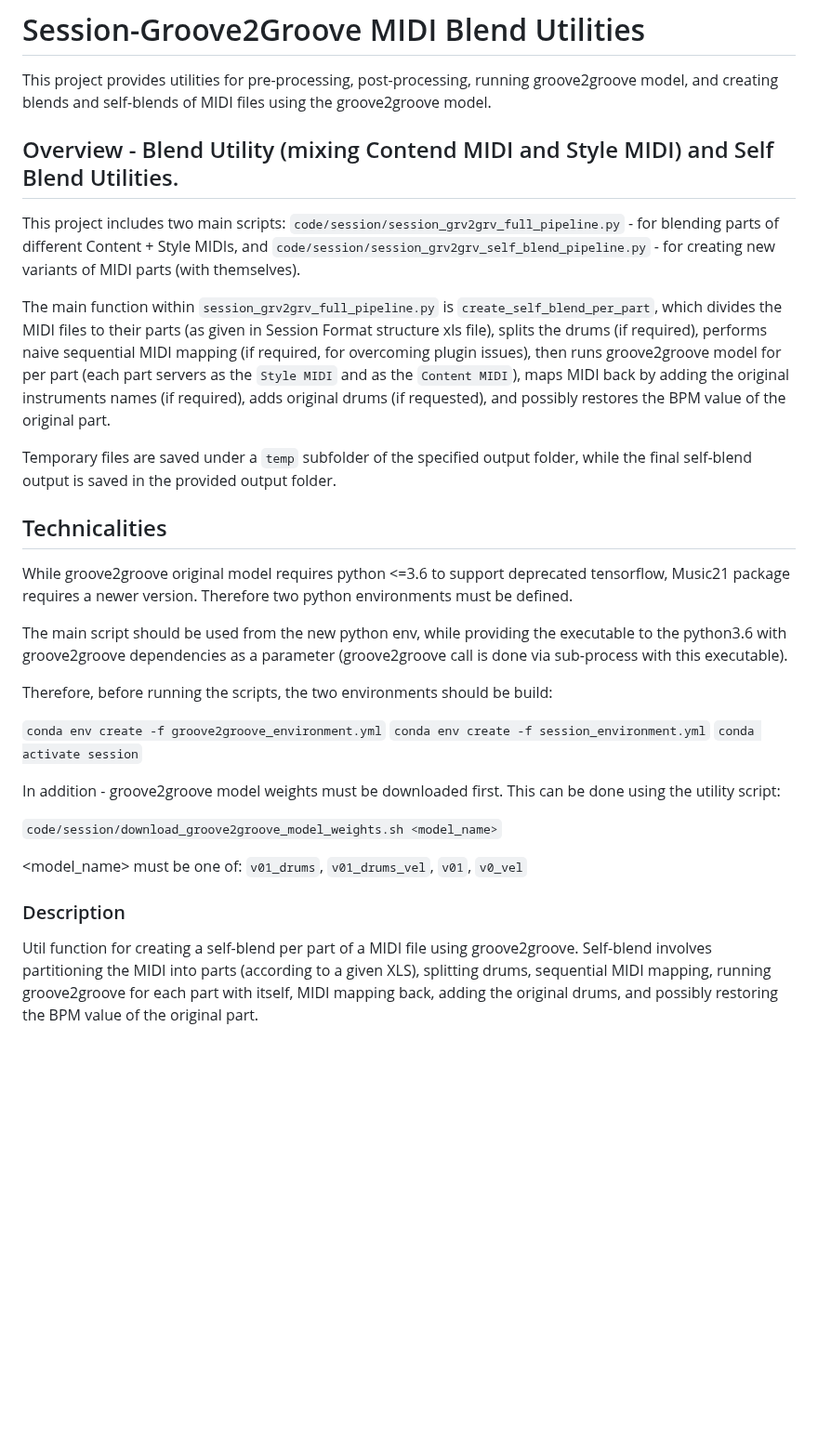
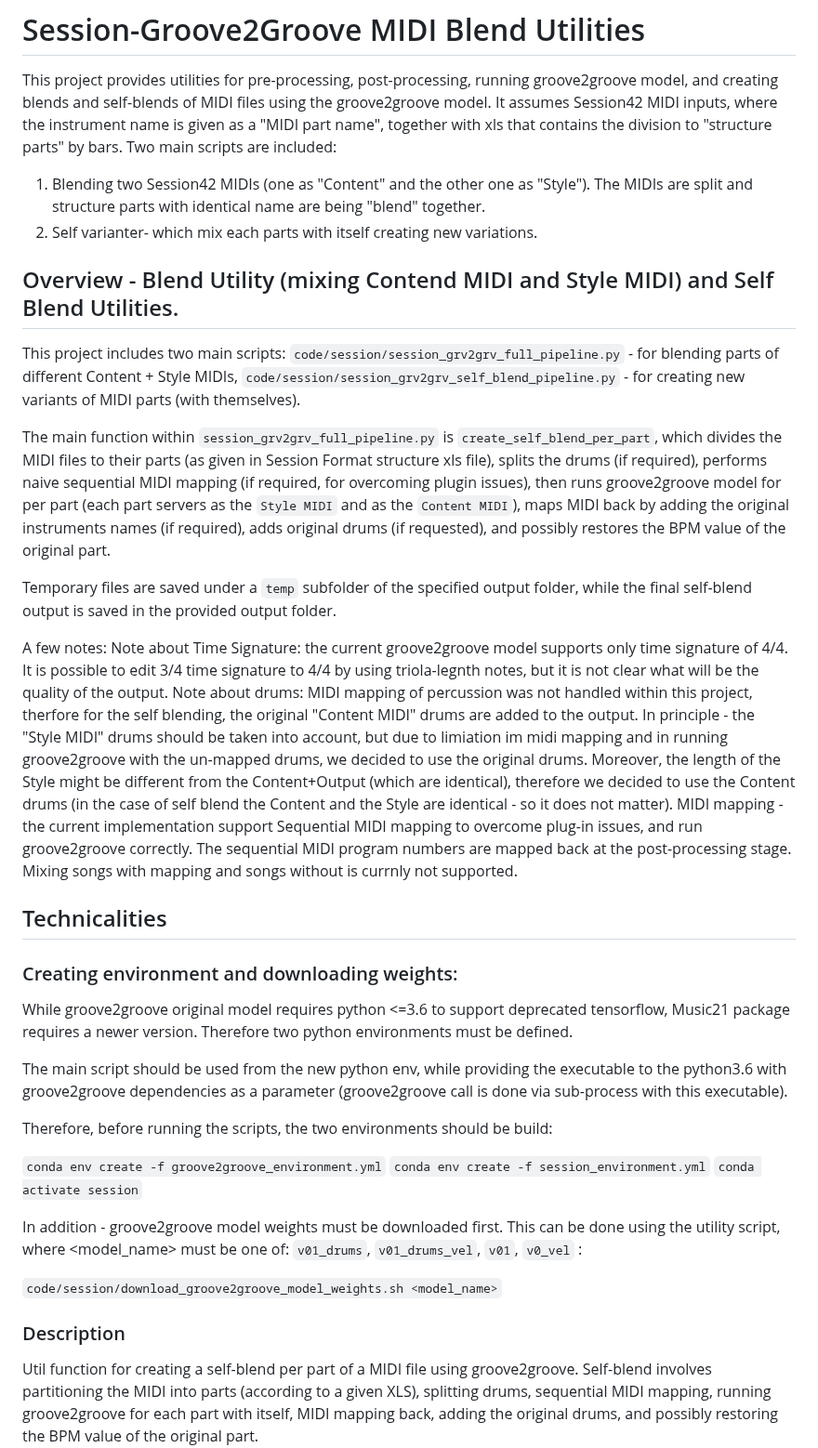
Before and after one commit to cifkao/groove2groove, a Markdown page: README.md, the part around the change. Shown at 93% size. Rendered like a GitHub page; blank space fills up the shorter version.

````diff
--- a/README.md
+++ b/README.md
@@ -1,17 +1,28 @@
 # Session-Groove2Groove MIDI Blend Utilities
 This project provides utilities for pre-processing, post-processing, running groove2groove model, and creating blends and self-blends of MIDI files using the groove2groove model.
+It assumes Session42 MIDI inputs, where the instrument name is given as a "MIDI part name", together with xls that contains the division to "structure parts" by bars.
+Two main scripts are included:
+1. Blending two Session42 MIDIs (one as "Content" and the other one as "Style"). The MIDIs are split and structure parts with identical name are being "blend" together.
+2. Self varianter- which mix each parts with itself creating new variations.
+
 
 ## Overview - Blend Utility (mixing Contend MIDI and Style MIDI) and Self Blend Utilities.
 This project includes two main scripts:
 `code/session/session_grv2grv_full_pipeline.py` - for blending parts of different Content + Style MIDIs,
-and `code/session/session_grv2grv_self_blend_pipeline.py` - for creating new variants of MIDI parts (with themselves).
-
+`code/session/session_grv2grv_self_blend_pipeline.py` - for creating new variants of MIDI parts (with themselves).
 
 The main function within `session_grv2grv_full_pipeline.py` is `create_self_blend_per_part`, which divides the MIDI files to their parts (as given in Session Format structure xls file), splits the drums (if required), performs naive sequential MIDI mapping (if required, for overcoming plugin issues), then runs groove2groove model for per part (each part servers as the `Style MIDI` and as the `Content MIDI`), maps MIDI back by adding the original instruments names (if required), adds original drums (if requested), and possibly restores the BPM value of the original part.
 
 Temporary files are saved under a `temp` subfolder of the specified output folder, while the final self-blend output is saved in the provided output folder.
 
+A few notes:
+Note about Time Signature: the current groove2groove model supports only time signature of 4/4. It is possible to edit 3/4 time signature to 4/4 by using triola-legnth notes, but it is not clear what will be the quality of the output.
+Note about drums: MIDI mapping of percussion was not handled within this project, therfore for the self blending, the original "Content MIDI" drums are added to the output.
+In principle - the "Style MIDI" drums should be taken into account, but due to limiation im midi mapping and in running groove2groove with the un-mapped drums, we decided to use the original drums. Moreover, the length of the Style might be different from the Content+Output (which are identical), therefore we decided to use the Content drums (in the case of self blend the Content and the Style are identical - so it does not matter).
+MIDI mapping - the current implementation support Sequential MIDI mapping to overcome plug-in issues, and run groove2groove correctly. The sequential MIDI program numbers are mapped back at the post-processing stage. Mixing songs with mapping and songs without is currnly not supported.
+
 ## Technicalities
+### Creating environment and downloading weights:
 While groove2groove original model requires python <=3.6 to support deprecated tensorflow, Music21 package requires a newer version. Therefore two python environments must be defined.
 
 The main script should be used from the new python env, while providing the executable to the python3.6 with groove2groove dependencies as a parameter (groove2groove call is done via sub-process with this executable).
@@ -22,14 +33,12 @@ Therefore, before running the scripts, the two environments should be build:
 ```conda env create -f session_environment.yml```
 ```conda activate session```
 
-In addition - groove2groove model weights must be downloaded first. This can be done using the utility script:
+In addition - groove2groove model weights must be downloaded first.
+This can be done using the utility script, where <model_name> must be one of: `v01_drums`, `v01_drums_vel`, `v01`, `v0_vel` :
 
 ```code/session/download_groove2groove_model_weights.sh <model_name>```
 
-<model_name> must be one of: `v01_drums`, `v01_drums_vel`, `v01`, `v0_vel`
-
 ### Description
-
 Util function for creating a self-blend per part of a MIDI file using groove2groove. Self-blend involves partitioning the MIDI into parts (according to a given XLS), splitting drums, sequential MIDI mapping, running groove2groove for each part with itself, MIDI mapping back, adding the original drums, and possibly restoring the BPM value of the original part.
 
 
````
